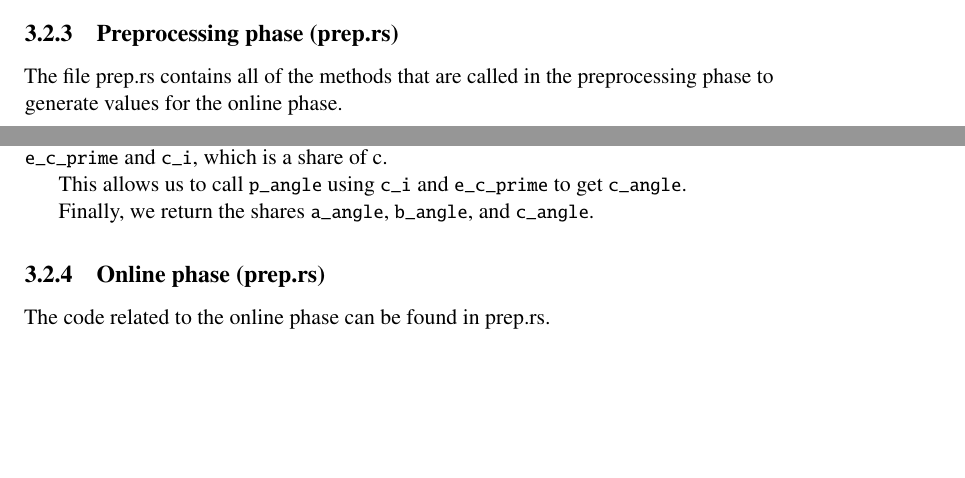
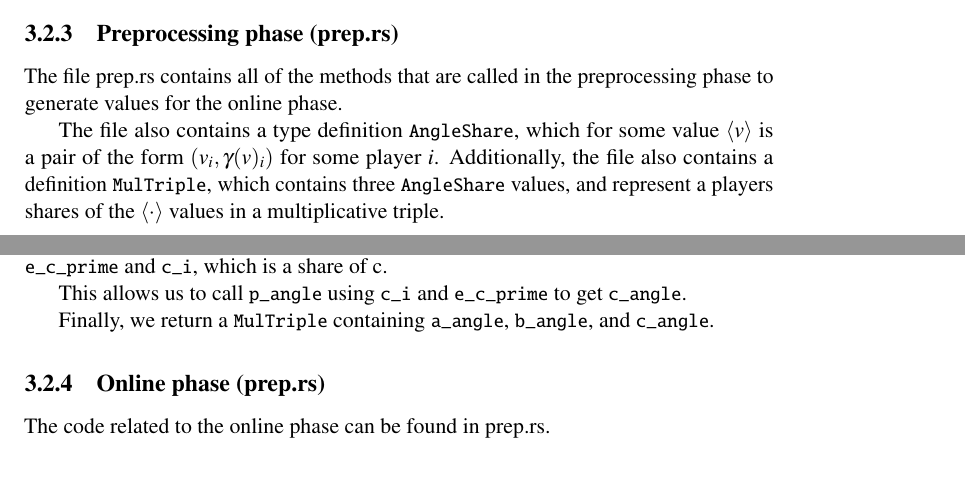
Before and after one commit to Gabaa/homomorphic-encryption-project, a LaTeX thesis (report/main.tex, which reads report/sections/MPCImplementation.tex): two parts of pages 14 and 16 of 23, joined at a grey line, cut so that both start at the same text, the shorter picture padded with empty space. Compiled offline with pdfLaTeX.

Commit message:
More improvements to MPC implementation section and fixed typo in formula in MPC theory section

```diff
--- a/report/sections/MPCImplementation.tex
+++ b/report/sections/MPCImplementation.tex
@@ -15,6 +15,8 @@ Our implementation of the commitment functionality that is used in the online ph
 
 \subsection{Preprocessing phase (prep.rs)}
 The file prep.rs contains all of the methods that are called in the preprocessing phase to generate values for the online phase.
+
+The file also contains a type definition \lstinline{AngleShare}, which for some value $\langle v \rangle$ is a pair of the form $(v_i, \gamma(v)_i)$ for some player $i$. Additionally, the file also contains a definition \lstinline{MulTriple}, which contains three \lstinline{AngleShare} values, and represent a players shares of the $\langle \cdot \rangle$ values in a multiplicative triple. %TODO: Faktisk i mod.rs åbenbart
 \subsubsection{reshare}
 Reshare takes as input a \lstinline{Parameters} struct \lstinline{params}, a Ciphertext \lstinline{e_m}, a  \lstinline{PlayerState} \lstinline{state}, and an \lstinline{Enc} enum \lstinline{enc}, which can take on values \lstinline{NewCiphertext} or \lstinline{NoNewCiphertext}.
 
@@ -66,7 +68,7 @@ To do this we compute \lstinline{e_c} by homomorphically multiplying \lstinline{
 
 This allows us to call \lstinline{p_angle} using \lstinline{c_i} and \lstinline{e_c_prime} to get \lstinline{c_angle}.
 
-Finally, we return the shares \lstinline{a_angle}, \lstinline{b_angle}, and \lstinline{c_angle}.
+Finally, we return a \lstinline{MulTriple} containing \lstinline{a_angle}, \lstinline{b_angle}, and \lstinline{c_angle}.
 
 \subsection{Online phase (prep.rs)}
 The code related to the online phase can be found in prep.rs.
```
Also changed, not shown: report/sections/MPCTheory.tex (+1 -1 lines), report/main.pdf.
